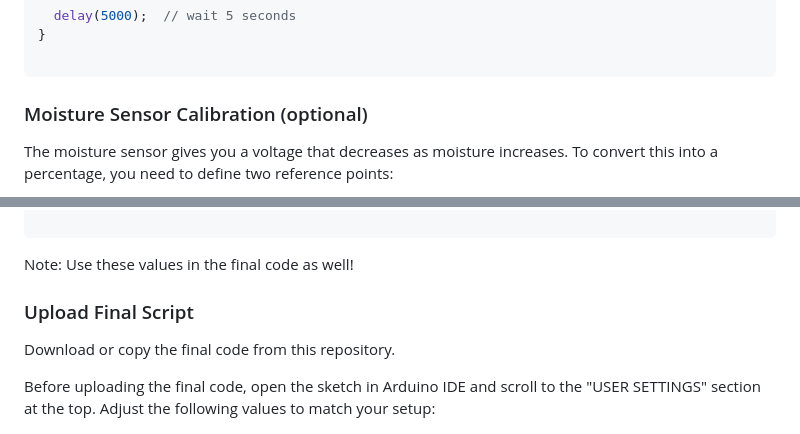
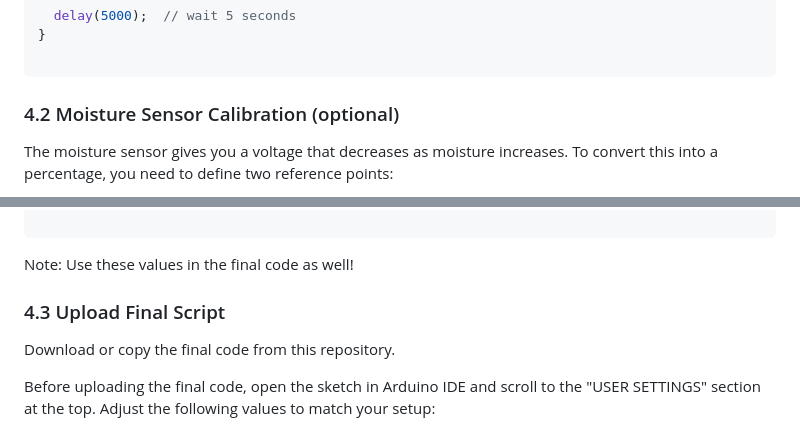
Before and after one commit to vektorious/hpi_smart_plants, a Markdown page: instuctions.md, 2 parts joined by grey strips. Rendered like a GitHub page.

````diff
--- a/instuctions.md
+++ b/instuctions.md
@@ -141,7 +143,7 @@ void loop() {
 
 ```
 
-### Moisture Sensor Calibration (optional)
+### 4.2 Moisture Sensor Calibration (optional)
 
 The moisture sensor gives you a voltage that decreases as moisture increases. To convert this into a percentage, you need to define two reference points:
 
@@ -174,7 +176,7 @@ const float maxMoistureVoltage = 2.5;
 ```
 Note: Use these values in the final code as well!
 
-### Upload Final Script
+### 4.3 Upload Final Script
 Download or copy the final code from this repository.
 
 Before uploading the final code, open the sketch in Arduino IDE and scroll to the "USER SETTINGS" section at the top. Adjust the following values to match your setup:
````
Also changed, not shown: other parts of instuctions.md (+12 -10 lines).
